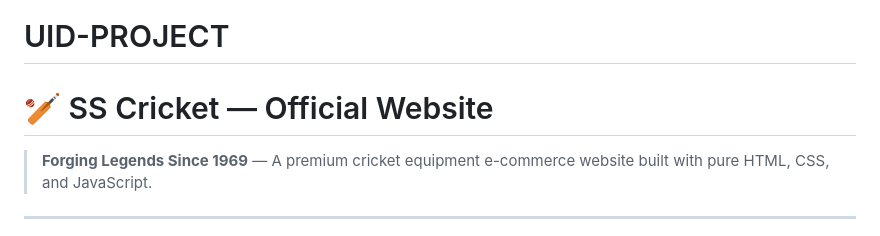
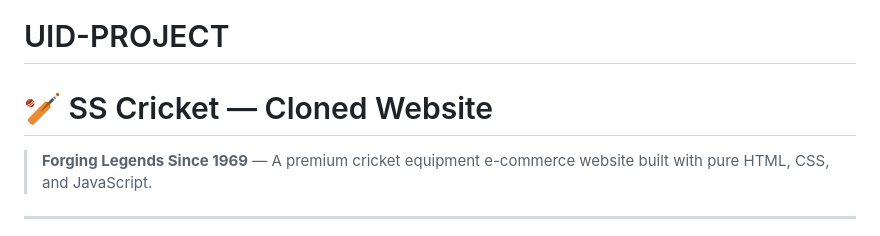
Before and after one commit to rithvikreddyoram-sudo/UID-PROJECT, a Markdown page: README.md, the part around the change. Drawn GitHub-style.

Commit message:
Update project name in README

```diff
--- a/README.md
+++ b/README.md
@@ -1,6 +1,6 @@
 # UID-PROJECT
 
-# 🏏 SS Cricket — Official Website
+# 🏏 SS Cricket — Cloned  Website
 
 > **Forging Legends Since 1969** — A premium cricket equipment e-commerce website built with pure HTML, CSS, and JavaScript.
 
```
